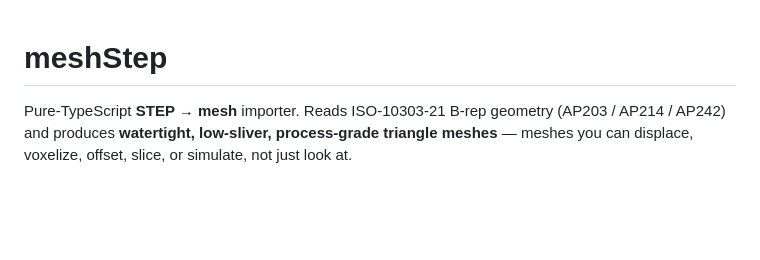
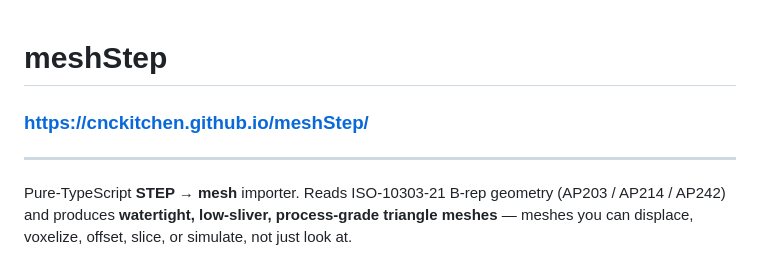
Before and after one commit to CNCKitchen/meshStep, a Markdown page: README.md, the part around the change. Rendered like a GitHub page; blank space fills up the shorter version.

Commit message:
Add project documentation link to README
Added a link to the project documentation.

```diff
--- a/README.md
+++ b/README.md
@@ -1,4 +1,8 @@
 # meshStep
+
+### [https://cnckitchen.github.io/meshStep/](https://cnckitchen.github.io/meshStep/)
+
+---
 
 Pure-TypeScript **STEP → mesh** importer. Reads ISO-10303-21 B-rep geometry (AP203 / AP214 /
 AP242) and produces **watertight, low-sliver, process-grade triangle meshes** — meshes you can
```
